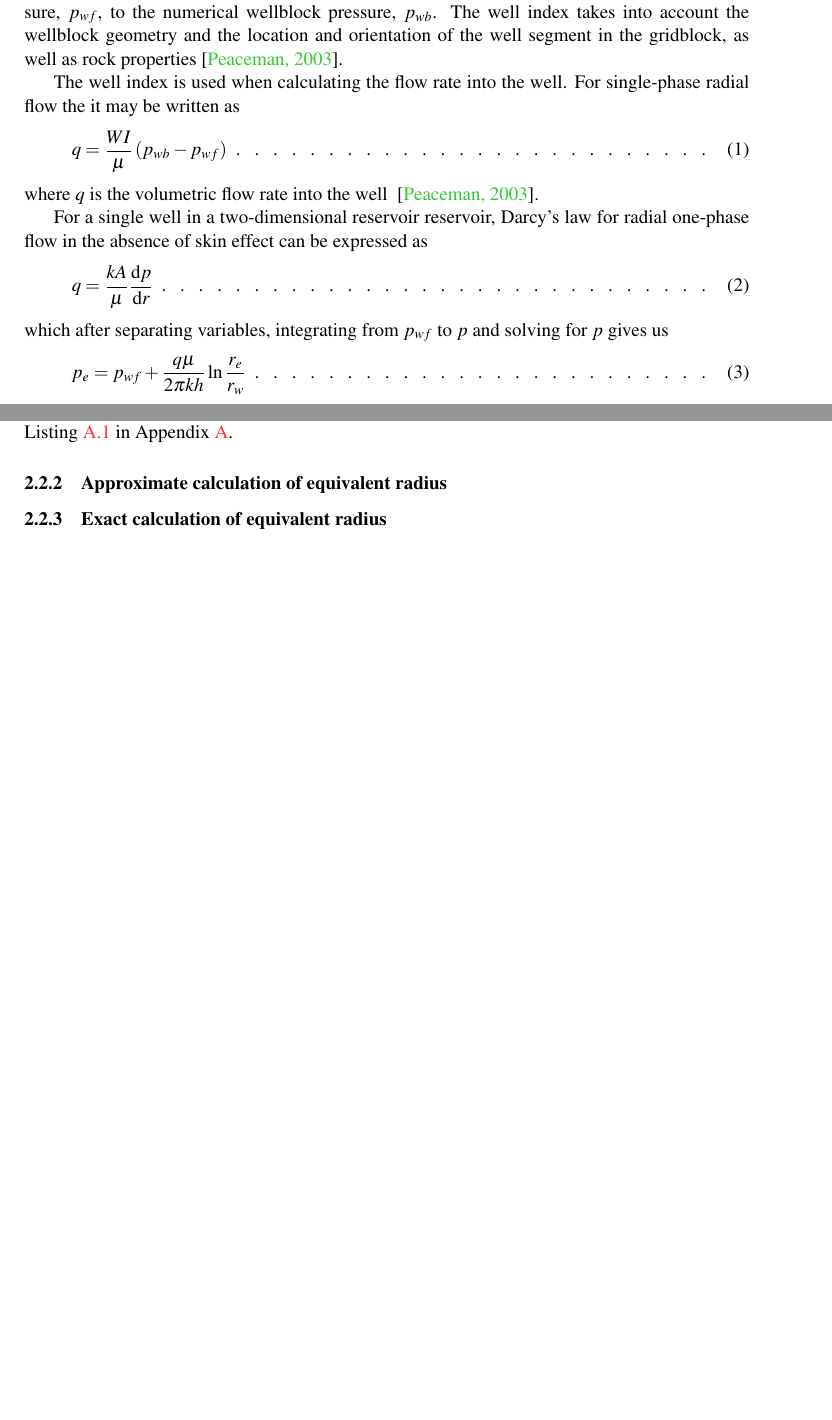
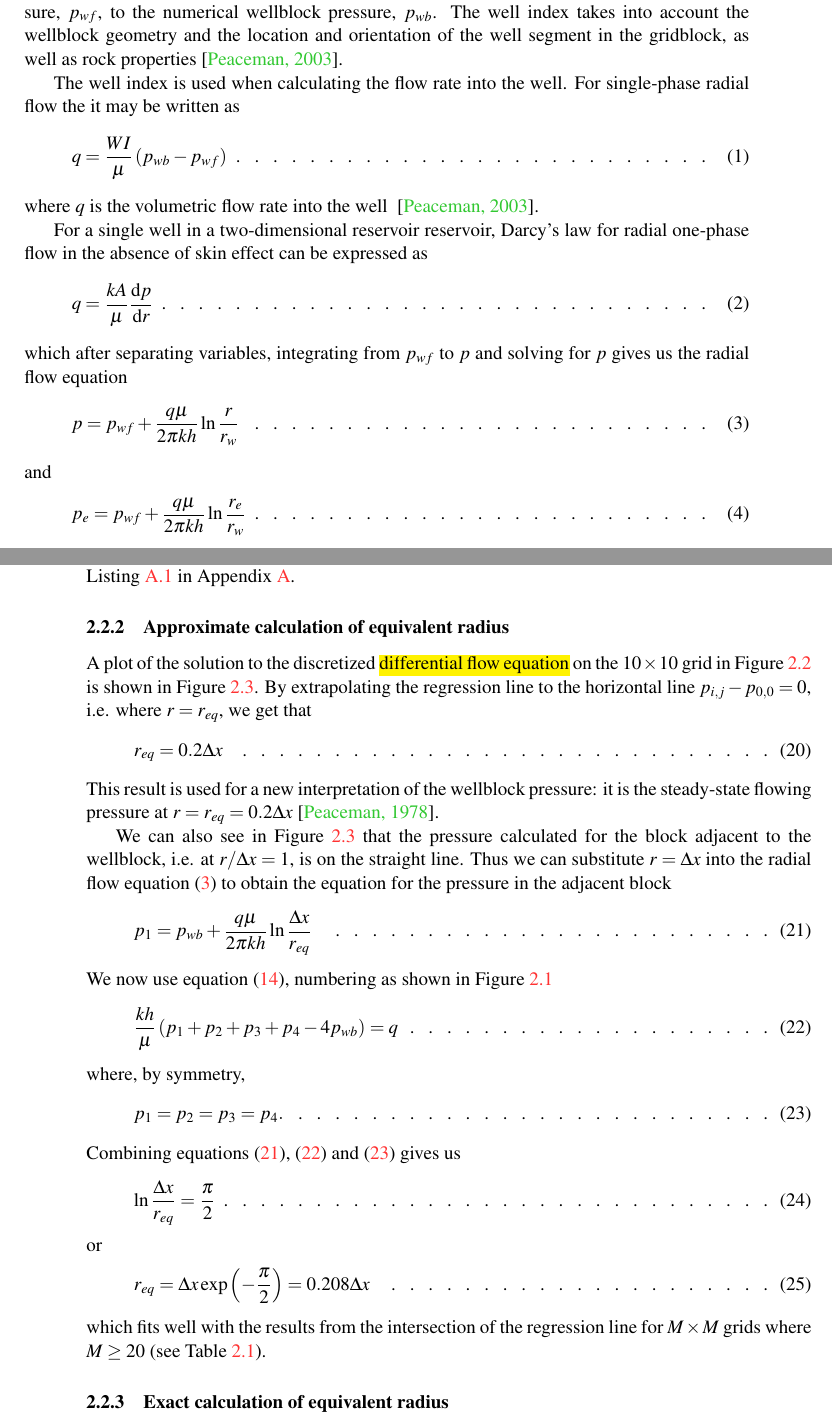
Before and after one commit to einar90/project, a LaTeX paper (latex/report/project.tex, which reads latex/report/parts/litterature-review.tex): two parts of pages 6 and 8 of 12 before the commit and two parts of pages 6 and 9 of 13 after it, joined at a grey line, cut so that both start at the same text, the shorter picture padded with empty space. Compiled offline with pdfLaTeX.

Commit message:
Still working

```diff
--- a/latex/report/parts/litterature-review.tex
+++ b/latex/report/parts/litterature-review.tex
@@ -19,9 +19,14 @@ For a single well in a two-dimensional reservoir reservoir, Darcy's law for radi
 \begin{equation}
     q = \frac{kA}{\mu} \frac{\mathrm{d}p}{\mathrm{d}r}
 \end{equation}
-which after separating variables, integrating from $p_{wf}$ to $p$ and solving for $p$ gives us
+which after separating variables, integrating from $p_{wf}$ to $p$ and solving for $p$ gives us the radial flow equation
 \begin{equation}
     \label{eq:dake-radial-pressure}
+    p = p_{wf} + \frac{q\mu}{2\pi kh} \ln{\frac{r}{r_w}}
+\end{equation}
+and
+\begin{equation}
+    \label{eq:dake-radial-pressure-re}
     p_e = p_{wf} + \frac{q\mu}{2\pi kh} \ln{\frac{r_e}{r_w}}
 \end{equation}
 where $p_e$ is the effective pressure at the ``drainage radius'' $r_e$ \cite{Dake1978Developments} obtained from
@@ -147,9 +161,42 @@ Substitution of these conditions gives us an $(M+1)\times (M+1)$ equation system
 % subsubsection derivation (end)
 
 
+
+
+
+
 \subsubsection{Approximate calculation of equivalent radius} % (fold)
 \label{ssub:approximate_calculation_of_equivalent_radius}
+A plot of the solution to the discretized \hl{differential flow equation} on the $10 \times 10$ grid in Figure~\ref{fig:peaceman-grid} is shown in Figure~\ref{fig:peaceman77_pressure_vs_radius}. By extrapolating  the regression line to the horizontal line $p_{i,j}-p_{0,0}=0$, i.e. where $r=r_{eq}$, we get that
+\begin{equation}
+    r_{eq} = 0.2 \Delta x
+\end{equation}
+This result is used for a new interpretation of the wellblock pressure: it is the steady-state flowing pressure at $r=r_{eq}=0.2 \Delta x$ \cite{Peaceman1978Interpretation}.
 
+We can also see in Figure~\ref{fig:peaceman77_pressure_vs_radius} that the pressure calculated for the block adjacent to the wellblock, i.e. at $r/\Delta x=1$, is on the straight line. Thus we can substitute $r=\Delta x$ into the radial flow equation \eqref{eq:dake-radial-pressure} to obtain the equation for the pressure in the adjacent block
+\begin{equation}
+    \label{eq:peaceman-pressure-adjacent}
+    p_1 = p_{wb} + \frac{q\mu}{2\pi kh} \ln{\frac{\Delta x}{r_{eq}}}
+\end{equation}
+We now use equation \eqref{eq:differential-flow-discretized}, numbering as shown in Figure~\ref{fig:peaceman-block-numbering}
+\begin{equation}
+    \label{eq:peaceman-pressure-adjacent-discrete}
+    \frac{kh}{\mu} \left( p_1 + p_2 + p_3 + p_4 -4p_{wb}  \right) = q
+\end{equation}
+where, by symmetry,
+\begin{equation}
+    \label{eq:peaceman-adjacent-symmetry}
+    p_1=p_2=p_3=p_4.
+\end{equation}
+Combining equations \eqref{eq:peaceman-pressure-adjacent}, \eqref{eq:peaceman-pressure-adjacent-discrete} and \eqref{eq:peaceman-adjacent-symmetry} gives us
+\begin{equation}
+    \ln{\frac{\Delta x}{r_{eq}}} = \frac{\pi}{2}
+\end{equation}
+or
+\begin{equation}
+    r_{eq} = \Delta x \exp{\left( -\frac{\pi}{2} \right)} = 0.208 \Delta x
+\end{equation}
+which fits well with the results from the intersection of the regression line for $M\times M$ grids where $M\geq 20$ (see Table~\ref{tbl:peaceman-results}).
 
 \begin{figure}[htbp]
     \centering
@@ -159,6 +206,10 @@ Substitution of these conditions gives us an $(M+1)\times (M+1)$ equation system
 \end{figure}
 
 % subsubsection approximate_calculation_of_equivalent_radius (end)
+
+
+
+
 
 \subsubsection{Exact calculation of equivalent radius} % (fold)
 \label{ssub:exact_calculation_of_equivalent_radius}
```
Also changed, not shown: latex/report/figures/plots/peaceman77-regression.tikz (+1 -1 lines), latex/report/parts/litterature-review.tex (27 more changed lines), 2 other files.
